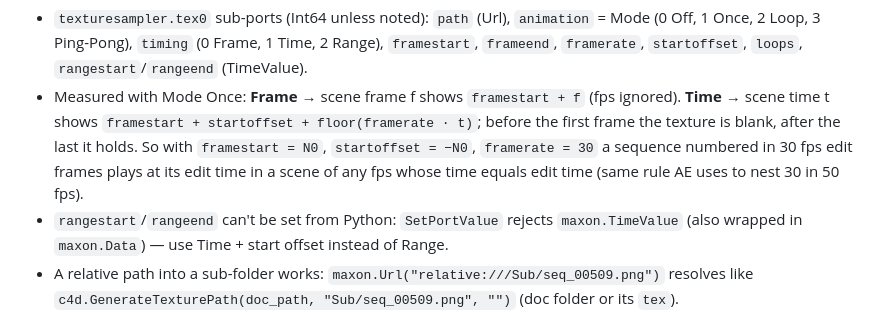
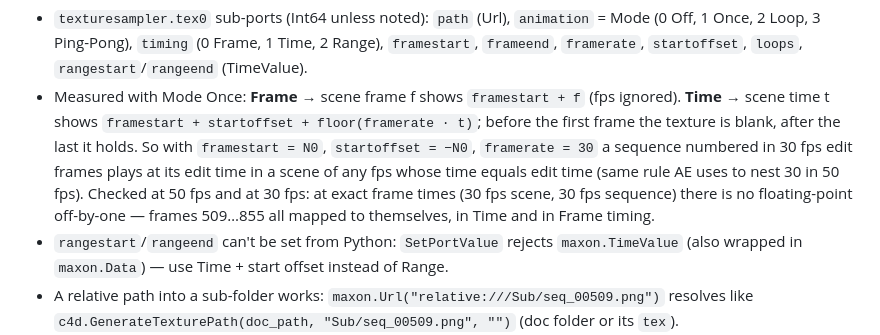
Before and after one commit to dima-rdnv/claude-skills, a Markdown page: cinema4d-redshift/SKILL.md, the part around the change. Drawn GitHub-style.

Commit message:
cinema4d-redshift: texture sequence mapping also verified at 30 fps
Co-Authored-By: Claude Opus 5.5 <noreply@anthropic.com>

```diff
--- a/cinema4d-redshift/SKILL.md
+++ b/cinema4d-redshift/SKILL.md
@@ -72,6 +72,8 @@ Particle dust: emission-only (1.0, 0.80, 0.46) × 1.1 on a dark green comp reads
   frame the texture is blank, after the last it holds. So with `framestart = N0`,
   `startoffset = −N0`, `framerate = 30` a sequence numbered in 30 fps edit frames plays at its edit
   time in a scene of any fps whose time equals edit time (same rule AE uses to nest 30 in 50 fps).
+  Checked at 50 fps and at 30 fps: at exact frame times (30 fps scene, 30 fps sequence) there is no
+  floating-point off-by-one — frames 509…855 all mapped to themselves, in Time and in Frame timing.
 - `rangestart`/`rangeend` can't be set from Python: `SetPortValue` rejects `maxon.TimeValue`
   (also wrapped in `maxon.Data`) — use Time + start offset instead of Range.
 - A relative path into a sub-folder works: `maxon.Url("relative:///Sub/seq_00509.png")` resolves
```
